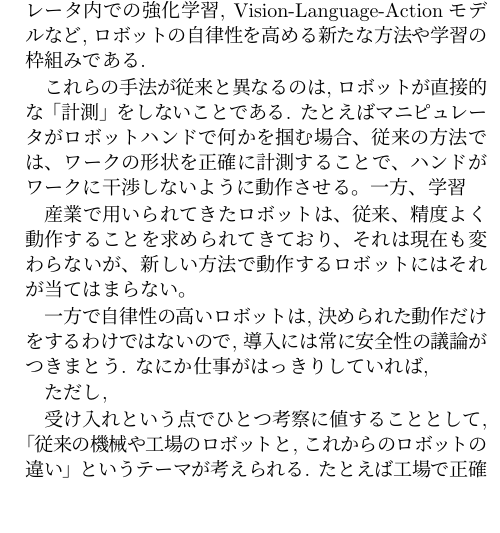
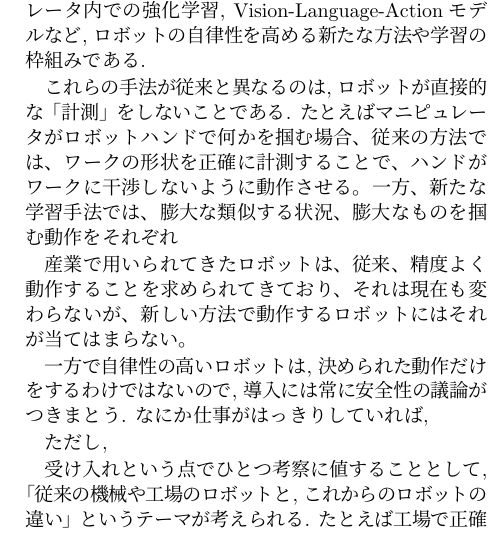
Before and after one commit to ryuichiueda/RSJ_2026, a LaTeX document (main.tex): part of one column of page 1 of 3, cut so that both start at the same text, the shorter picture padded with empty space. Compiled offline with pLaTeX and dvipdfmx.

Commit message:
main.tex の更新

```diff
--- a/main.tex
+++ b/main.tex
@@ -52,7 +52,8 @@ Vision-Language-Actionモデルなど,
 たとえばマニピュレータがロボットハンドで何かを掴む場合、
 従来の方法では、ワークの形状を正確に計測することで、
 ハンドがワークに干渉しないように動作させる。
-一方、学習
+一方、新たな学習手法では、膨大な類似する状況、
+膨大なものを掴む動作をそれぞれ
 
 産業で用いられてきたロボットは、
 従来、精度よく動作することを求められてきており、
```
